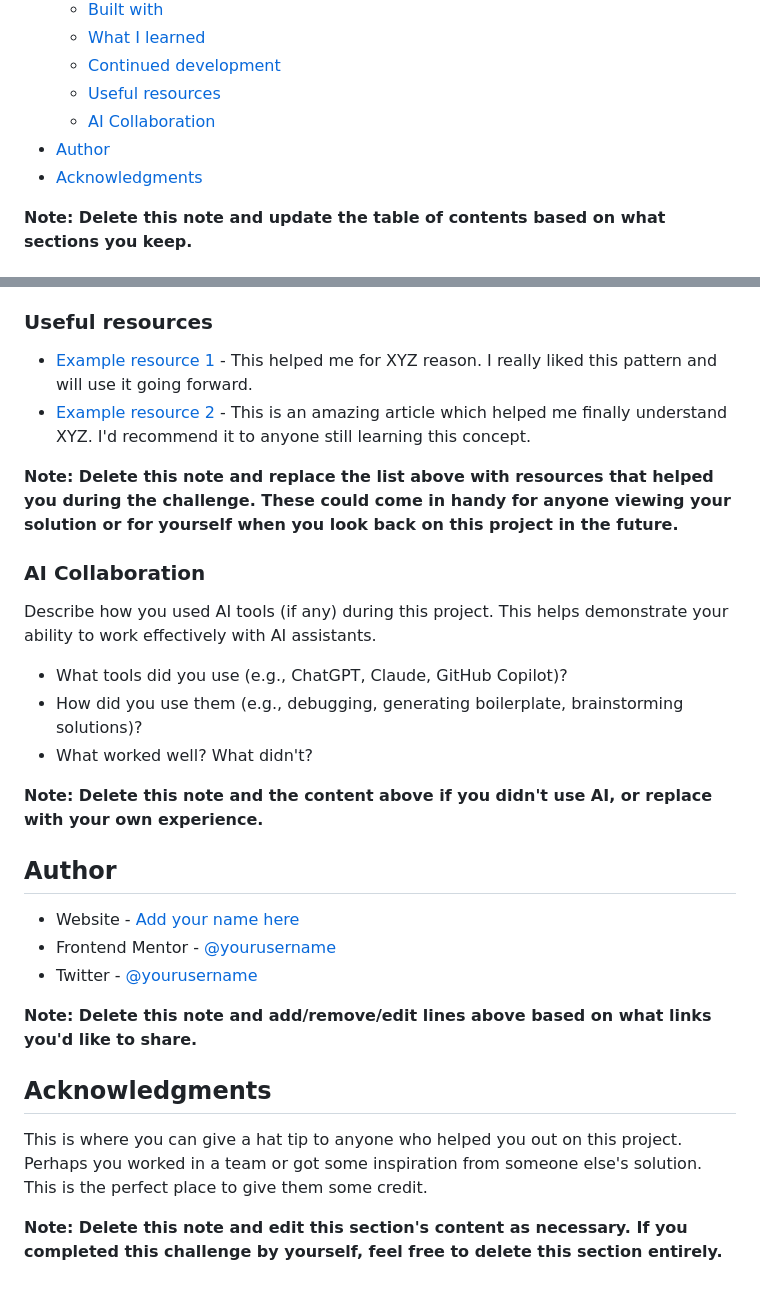
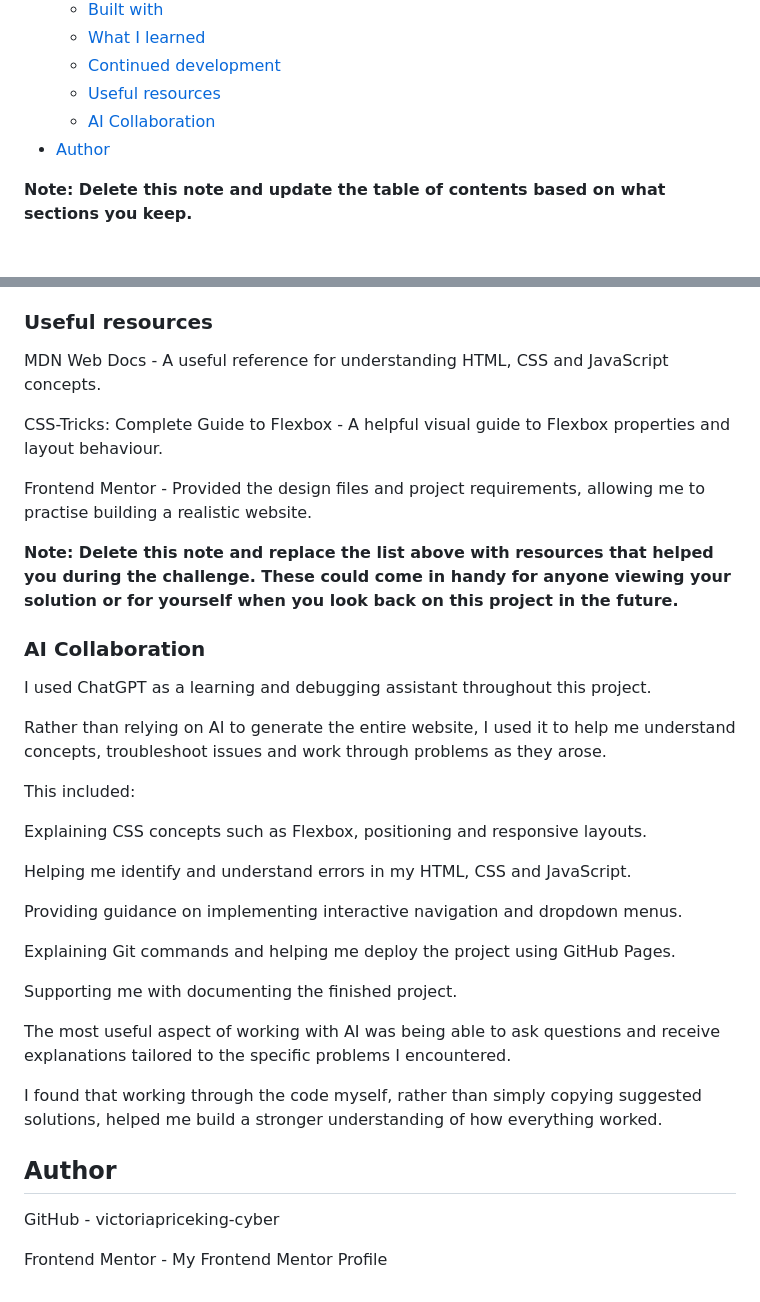
Before and after one commit to victoriapriceking-cyber/blogr-landing-page, a Markdown page: README-template.md, 2 parts joined by grey strips. Rendered like a GitHub page.

```diff
--- a/README-template.md
+++ b/README-template.md
@@ -15,7 +15,6 @@ This is a solution to the [Blogr landing page challenge on Frontend Mentor](http
   - [Useful resources](#useful-resources)
   - [AI Collaboration](#ai-collaboration)
 - [Author](#author)
-- [Acknowledgments](#acknowledgments)
 
 **Note: Delete this note and update the table of contents based on what sections you keep.**
 
@@ -98,31 +114,39 @@ Use this section to outline areas that you want to continue focusing on in futur
 
 ### Useful resources
 
-- [Example resource 1](https://www.example.com) - This helped me for XYZ reason. I really liked this pattern and will use it going forward.
-- [Example resource 2](https://www.example.com) - This is an amazing article which helped me finally understand XYZ. I'd recommend it to anyone still learning this concept.
+MDN Web Docs - A useful reference for understanding HTML, CSS and JavaScript concepts.
+
+CSS-Tricks: Complete Guide to Flexbox - A helpful visual guide to Flexbox properties and layout behaviour.
+
+Frontend Mentor - Provided the design files and project requirements, allowing me to practise building a realistic website.
 
 **Note: Delete this note and replace the list above with resources that helped you during the challenge. These could come in handy for anyone viewing your solution or for yourself when you look back on this project in the future.**
 
 ### AI Collaboration
 
-Describe how you used AI tools (if any) during this project. This helps demonstrate your ability to work effectively with AI assistants.
+I used ChatGPT as a learning and debugging assistant throughout this project.
 
-- What tools did you use (e.g., ChatGPT, Claude, GitHub Copilot)?
-- How did you use them (e.g., debugging, generating boilerplate, brainstorming solutions)?
-- What worked well? What didn't?
+Rather than relying on AI to generate the entire website, I used it to help me understand concepts, troubleshoot issues and work through problems as they arose.
 
-**Note: Delete this note and the content above if you didn't use AI, or replace with your own experience.**
+This included:
+
+Explaining CSS concepts such as Flexbox, positioning and responsive layouts.
+
+Helping me identify and understand errors in my HTML, CSS and JavaScript.
+
+Providing guidance on implementing interactive navigation and dropdown menus.
+
+Explaining Git commands and helping me deploy the project using GitHub Pages.
+
+Supporting me with documenting the finished project.
+
+The most useful aspect of working with AI was being able to ask questions and receive explanations tailored to the specific problems I encountered.
+
+I found that working through the code myself, rather than simply copying suggested solutions, helped me build a stronger understanding of how everything worked.
+
 
 ## Author
 
-- Website - [Add your name here](https://www.your-site.com)
-- Frontend Mentor - [@yourusername](https://www.frontendmentor.io/profile/yourusername)
-- Twitter - [@yourusername](https://www.twitter.com/yourusername)
+GitHub - victoriapriceking-cyber
 
-**Note: Delete this note and add/remove/edit lines above based on what links you'd like to share.**
-
-## Acknowledgments
-
-This is where you can give a hat tip to anyone who helped you out on this project. Perhaps you worked in a team or got some inspiration from someone else's solution. This is the perfect place to give them some credit.
-
-**Note: Delete this note and edit this section's content as necessary. If you completed this challenge by yourself, feel free to delete this section entirely.**
+Frontend Mentor - My Frontend Mentor Profile
```
Also changed, not shown: other parts of README-template.md (+47 -30 lines).
